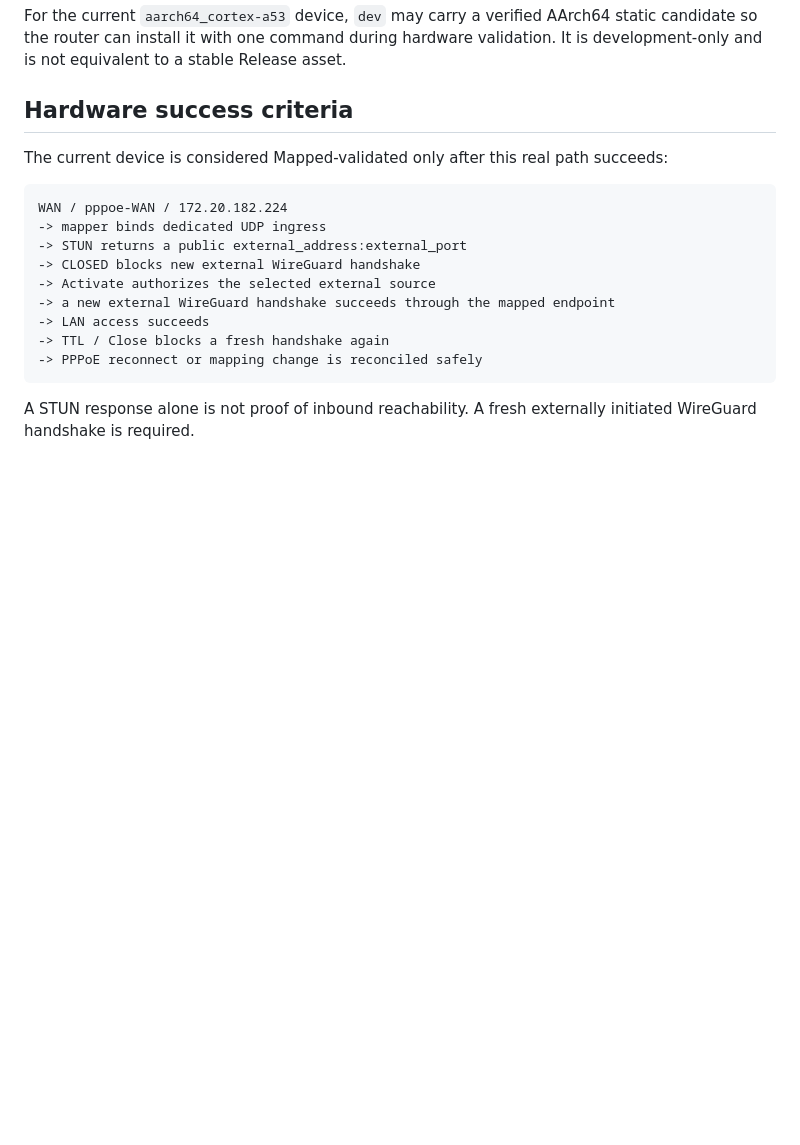
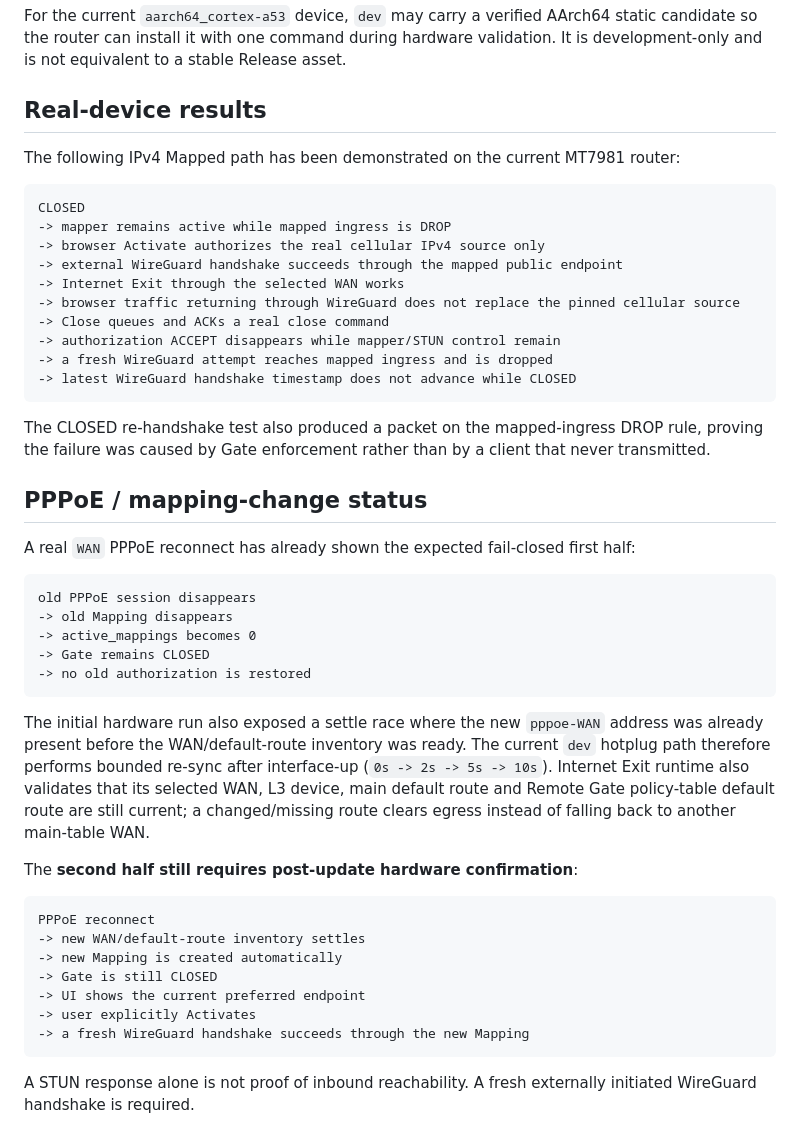
Before and after one commit to weigefenxiang/WeiG-Remote-Gate, a Markdown page: docs/CURRENT-DEVICE-VALIDATION.md, the part around one of its changes. GitHub-like rendering; blank space fills up the shorter version.

Commit message:
docs: align current device validation with Gate runtime

````diff
--- a/docs/CURRENT-DEVICE-VALIDATION.md
+++ b/docs/CURRENT-DEVICE-VALIDATION.md
@@ -65,20 +88,49 @@ Rules:
 
 For the current `aarch64_cortex-a53` device, `dev` may carry a verified AArch64 static candidate so the router can install it with one command during hardware validation. It is development-only and is not equivalent to a stable Release asset.
 
-## Hardware success criteria
+## Real-device results
 
-The current device is considered Mapped-validated only after this real path succeeds:
+The following IPv4 Mapped path has been demonstrated on the current MT7981 router:
 
 ```text
-WAN / pppoe-WAN / 172.20.182.224
--> mapper binds dedicated UDP ingress
--> STUN returns a public external_address:external_port
--> CLOSED blocks new external WireGuard handshake
--> Activate authorizes the selected external source
--> a new external WireGuard handshake succeeds through the mapped endpoint
--> LAN access succeeds
--> TTL / Close blocks a fresh handshake again
--> PPPoE reconnect or mapping change is reconciled safely
+CLOSED
+-> mapper remains active while mapped ingress is DROP
+-> browser Activate authorizes the real cellular IPv4 source only
+-> external WireGuard handshake succeeds through the mapped public endpoint
+-> Internet Exit through the selected WAN works
+-> browser traffic returning through WireGuard does not replace the pinned cellular source
+-> Close queues and ACKs a real close command
+-> authorization ACCEPT disappears while mapper/STUN control remain
+-> a fresh WireGuard attempt reaches mapped ingress and is dropped
+-> latest WireGuard handshake timestamp does not advance while CLOSED
+```
+
+The CLOSED re-handshake test also produced a packet on the mapped-ingress DROP rule, proving the failure was caused by Gate enforcement rather than by a client that never transmitted.
+
+## PPPoE / mapping-change status
+
+A real `WAN` PPPoE reconnect has already shown the expected fail-closed first half:
+
+```text
+old PPPoE session disappears
+-> old Mapping disappears
+-> active_mappings becomes 0
+-> Gate remains CLOSED
+-> no old authorization is restored
+```
+
+The initial hardware run also exposed a settle race where the new `pppoe-WAN` address was already present before the WAN/default-route inventory was ready. The current `dev` hotplug path therefore performs bounded re-sync after interface-up (`0s -> 2s -> 5s -> 10s`). Internet Exit runtime also validates that its selected WAN, L3 device, main default route and Remote Gate policy-table default route are still current; a changed/missing route clears egress instead of falling back to another main-table WAN.
+
+The **second half still requires post-update hardware confirmation**:
+
+```text
+PPPoE reconnect
+-> new WAN/default-route inventory settles
+-> new Mapping is created automatically
+-> Gate is still CLOSED
+-> UI shows the current preferred endpoint
+-> user explicitly Activates
+-> a fresh WireGuard handshake succeeds through the new Mapping
 ```
 
 A STUN response alone is not proof of inbound reachability. A fresh externally initiated WireGuard handshake is required.
````
Also changed, not shown: other parts of docs/CURRENT-DEVICE-VALIDATION.md (+36 -13 lines).
